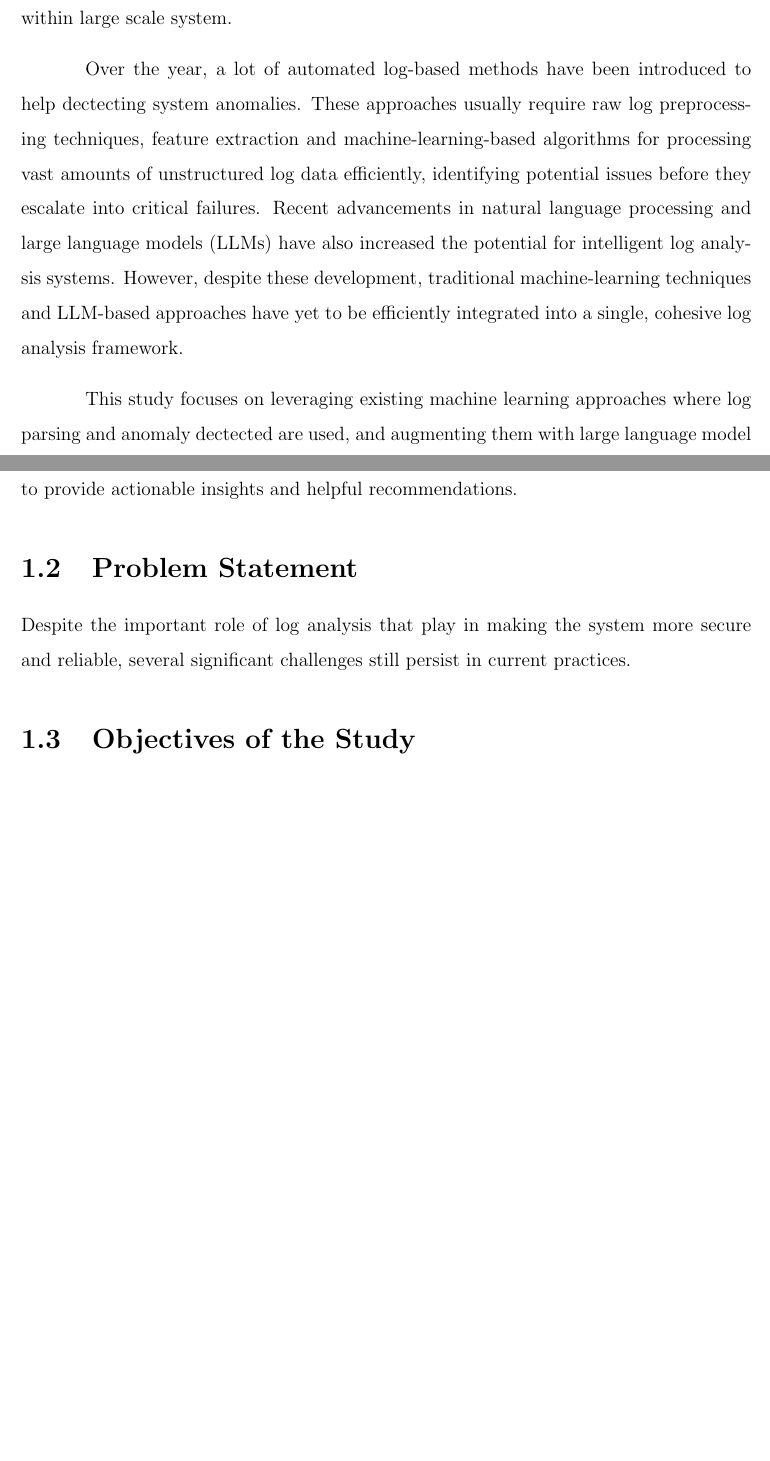
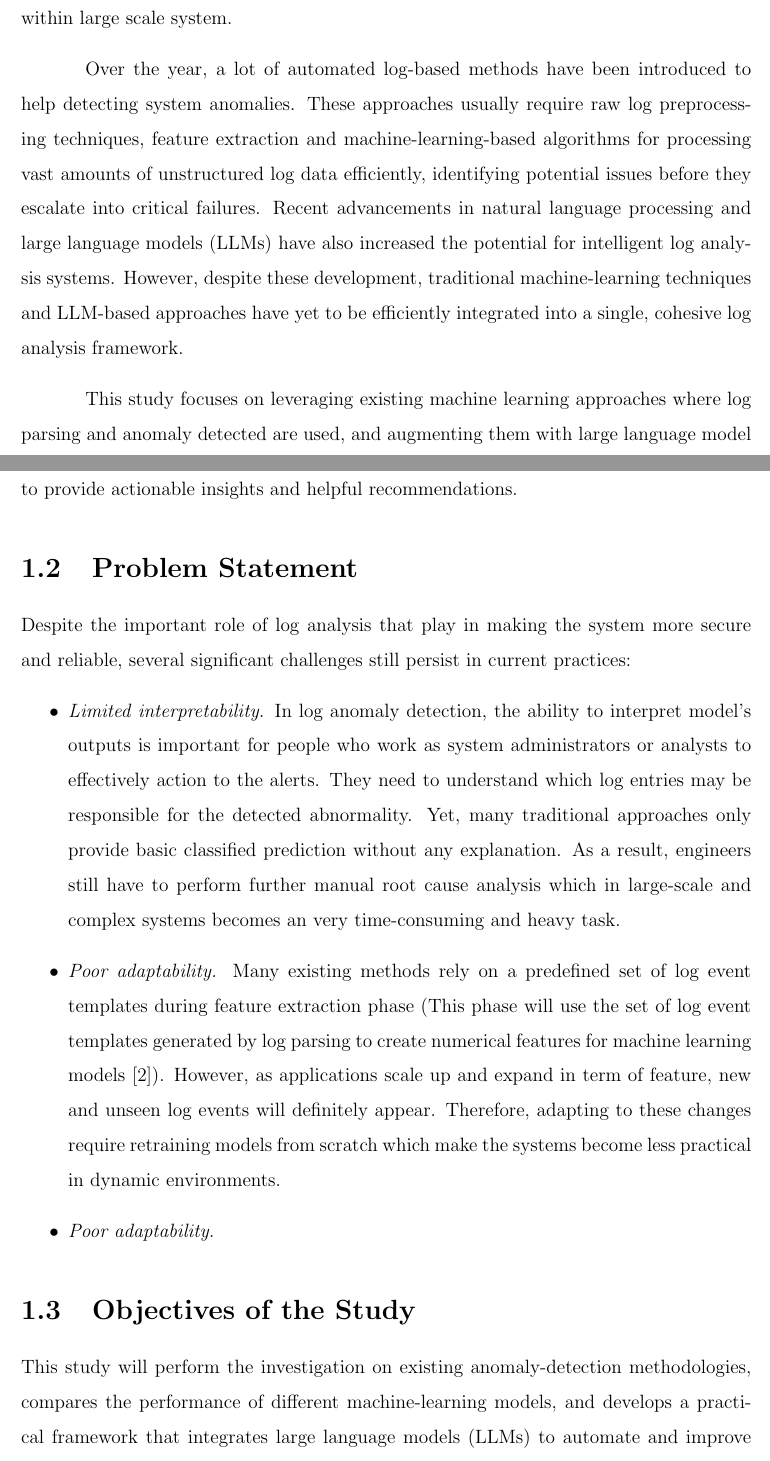
Before and after one commit to Quanchip/thesis-latex, a LaTeX thesis (thesis.tex): two parts of pages 9 and 10 of 11, joined at a grey line, cut so that both start at the same text, the shorter picture padded with empty space. Compiled offline with pdfLaTeX.

Commit message:
Update: Objectives of the Study

```diff
--- a/thesis.tex
+++ b/thesis.tex
@@ -106,7 +106,7 @@ for log analysis like manually examine through log files using basic tools such
 editors, has become less efficient and more defective \cite{author2023}. As the result,
 it is becoming more difficult to detect anomalies within large scale system.
 
-Over the year, a lot of automated log-based methods have been introduced to help dectecting
+Over the year, a lot of automated log-based methods have been introduced to help detecting
 system anomalies. These approaches usually require raw log preprocessing techniques, feature extraction
 and machine-learning-based algorithms for processing vast amounts of
 unstructured log data efficiently, identifying potential issues before they
@@ -116,15 +116,45 @@ intelligent log analysis systems. However, despite these development, traditiona
 into a single, cohesive log analysis framework.
 
 This study focuses on leveraging existing machine learning approaches where log parsing and anomaly
-dectected are used, and augmenting them with large language model to provide  actionable insights and helpful recommendations.
+detected are used, and augmenting them with large language model to provide  actionable insights and helpful recommendations.
 
 
 \section{Problem Statement}
 
 Despite the important role of log analysis that play in making the system more secure and reliable,
-several significant challenges still persist in current practices.
+several significant challenges still persist in current practices:
+
+\begin{itemize}
+    \item \textit{Limited interpretability.} In log anomaly detection,
+    the ability to interpret model's outputs is important for people who
+    work as system administrators or analysts to effectively action to
+    the alerts. They need to understand which log entries may be responsible
+    for the detected abnormality. Yet, many traditional approaches only
+    provide basic classified prediction without any explanation. As a result,
+    engineers still have to perform further manual root cause analysis
+    which in large-scale and complex systems becomes an very time-consuming
+    and heavy task.
+
+    \item \textit{Poor adaptability.} Many existing methods rely on a predefined
+    set of log event templates during feature extraction phase (This phase will use the set of log event templates generated by
+    log parsing to create numerical features for machine learning models \cite{SARHAN2024205}).
+    However, as applications scale up and expand  in term of feature,
+    new and unseen log events will definitely appear. Therefore, adapting to these
+    changes require retraining models from scratch which make the systems become less practical
+    in dynamic environments.
+
+    \item \textit{Poor adaptability.}
+
+\end{itemize}
 
 \section{Objectives of the Study}
+
+This study will perform the investigation on existing anomaly-detection
+methodologies, compares the performance of different machine-learning
+models, and develops a practical framework that integrates large language
+models (LLMs) to automate and improve anomaly detection in real-world scenario.
+
+
 
 \section{Limitations of the Study}
 
```
Also changed, not shown: references.bib (+14 -0 lines), thesis.bbl, thesis.pdf, 6 other files.
